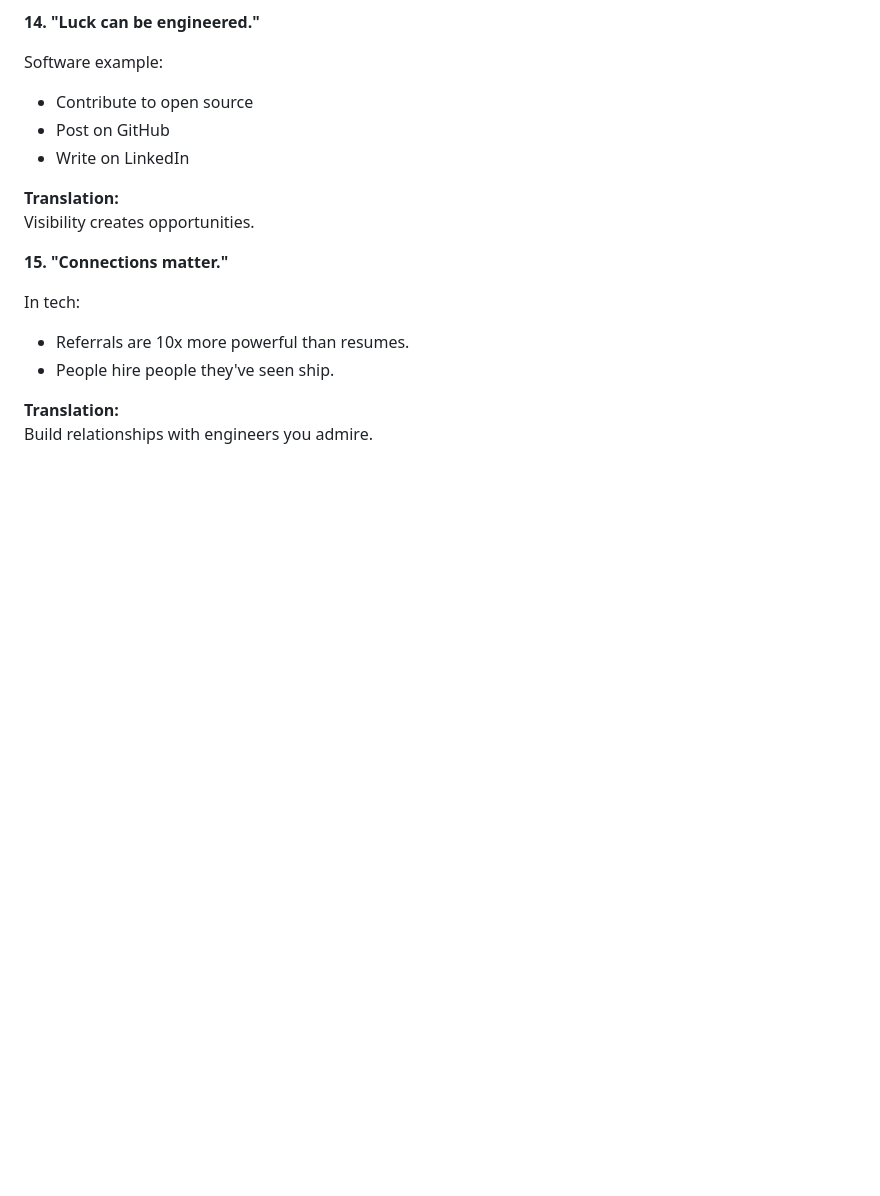
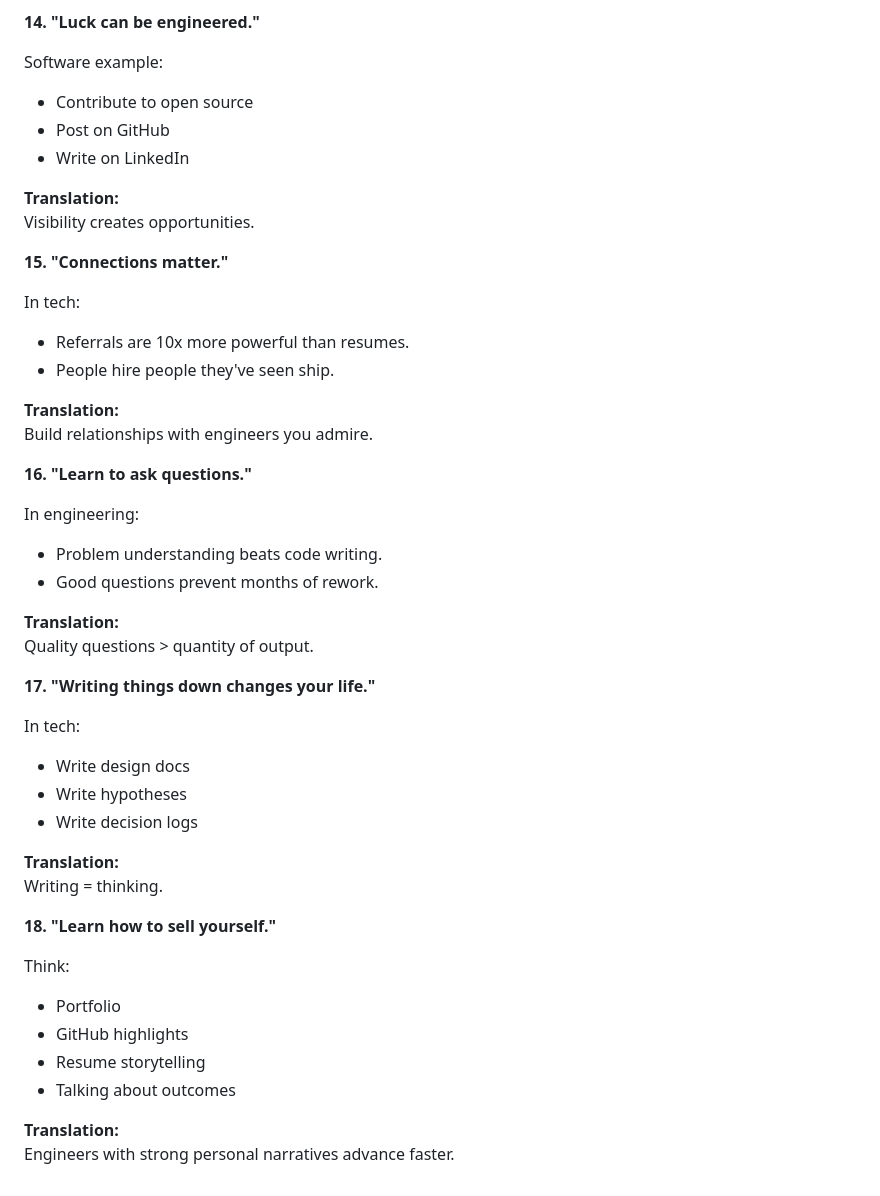
Before and after one commit to cwilkins507/my-portfolio, a Markdown page: src/articles/Lessons-Learned.md, the part around one of its changes. Drawn GitHub-style; blank space fills up the shorter version.

Commit message:
add 3 more lessons

```diff
--- a/src/articles/Lessons-Learned.md
+++ b/src/articles/Lessons-Learned.md
@@ -190,3 +190,36 @@ In tech:
 
 **Translation:**\
 Build relationships with engineers you admire.
+
+**16\. "Learn to ask questions."**
+
+In engineering:
+
+-   Problem understanding beats code writing.
+-   Good questions prevent months of rework.
+
+**Translation:**\
+Quality questions > quantity of output.
+
+**17\. "Writing things down changes your life."**
+
+In tech:
+
+-   Write design docs
+-   Write hypotheses
+-   Write decision logs
+
+**Translation:**\
+Writing = thinking.
+
+**18\. "Learn how to sell yourself."**
+
+Think:
+
+-   Portfolio
+-   GitHub highlights
+-   Resume storytelling
+-   Talking about outcomes
+
+**Translation:**\
+Engineers with strong personal narratives advance faster.
```
Also changed, not shown: other parts of src/articles/Lessons-Learned.md (+1 -1 lines).
